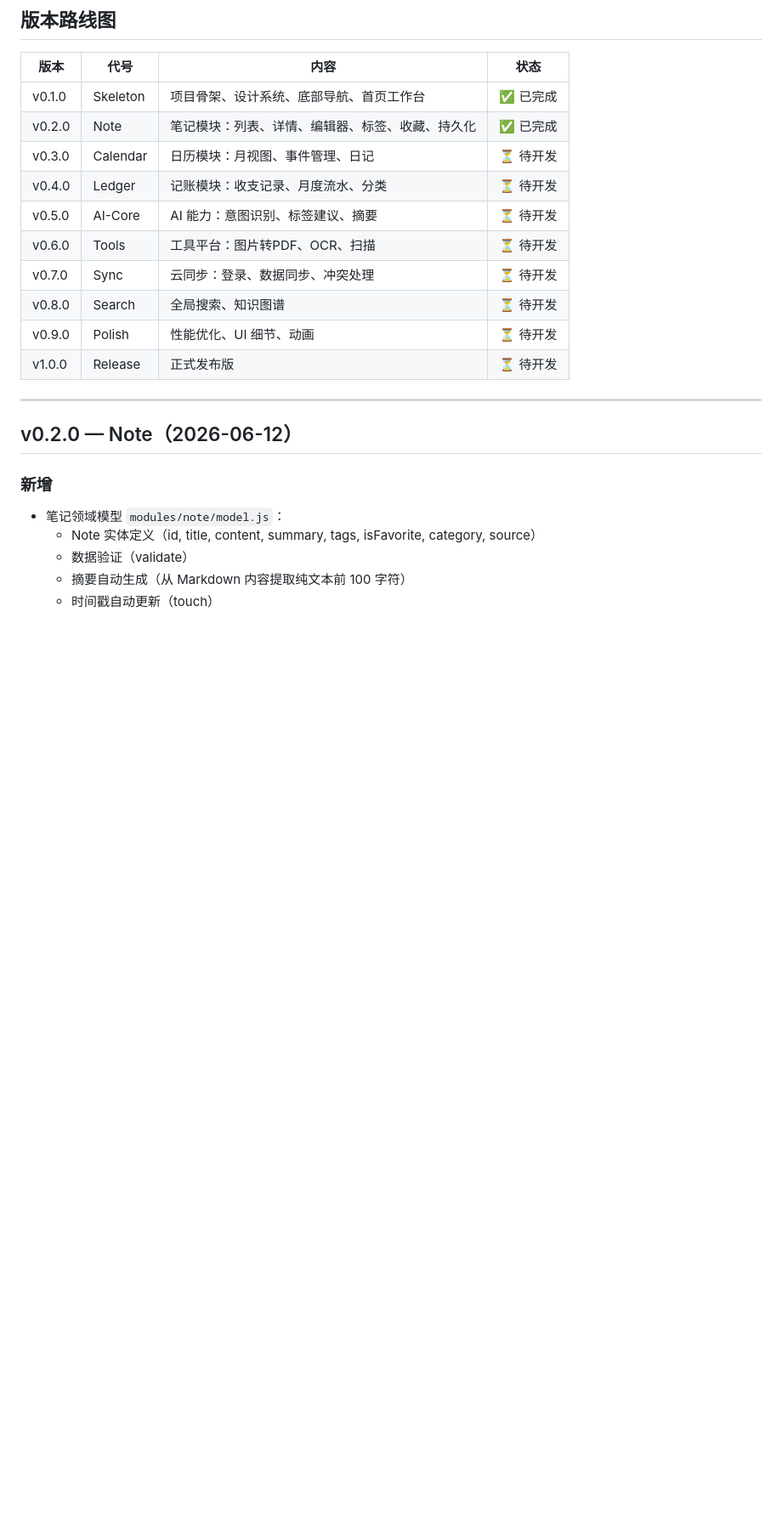
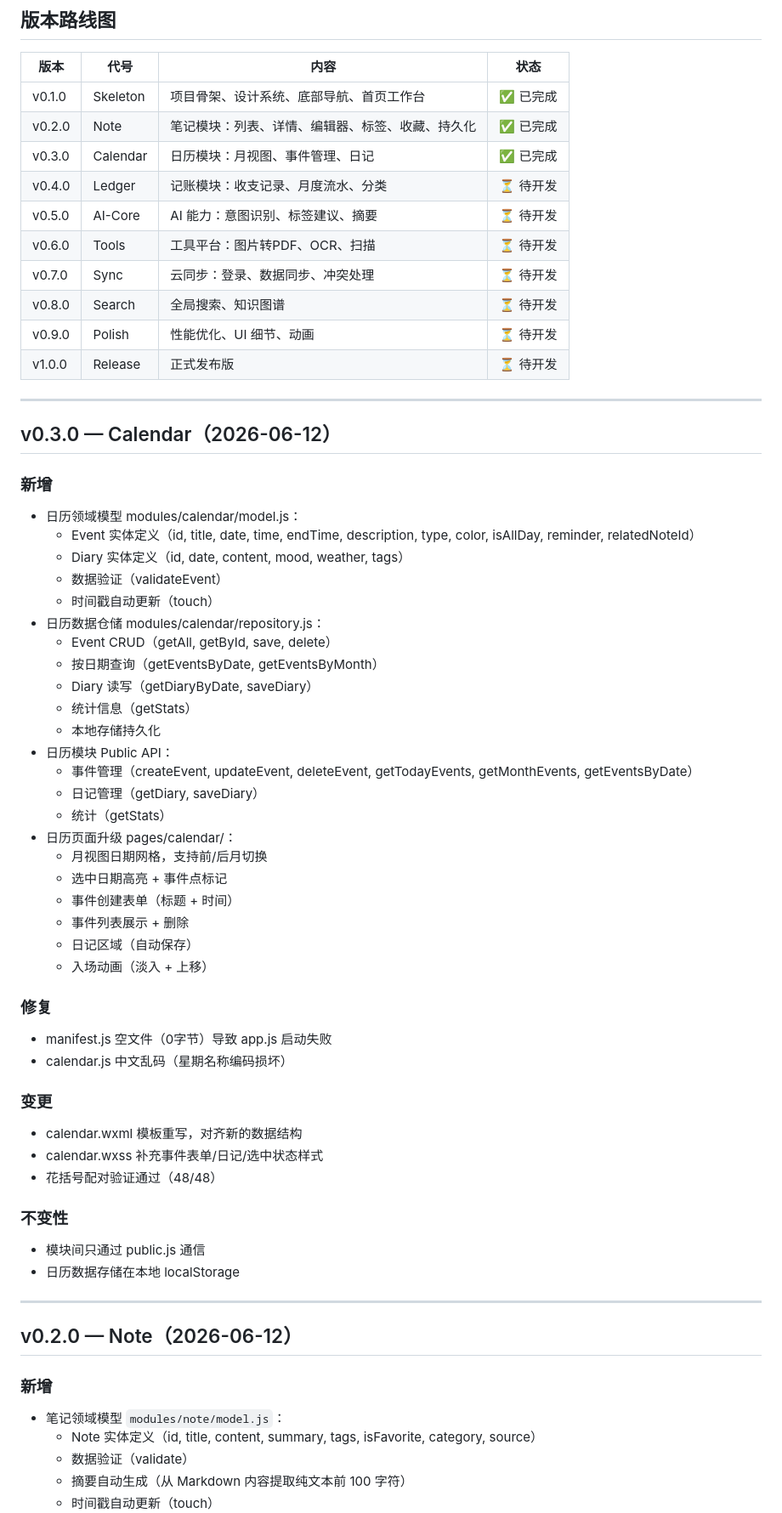
Before and after one commit to MeilunCsl/Cslivem, a Markdown page: CHANGELOG.md, the part around the change. Shown at 85% size. Rendered like a GitHub page; blank space fills up the shorter version.

```diff
--- a/CHANGELOG.md
+++ b/CHANGELOG.md
@@ -8,7 +8,7 @@
 |------|------|------|------|
 | v0.1.0 | Skeleton | 项目骨架、设计系统、底部导航、首页工作台 | ✅ 已完成 |
 | v0.2.0 | Note | 笔记模块：列表、详情、编辑器、标签、收藏、持久化 | ✅ 已完成 |
-| v0.3.0 | Calendar | 日历模块：月视图、事件管理、日记 | ⏳ 待开发 |
+| v0.3.0 | Calendar | 日历模块：月视图、事件管理、日记 | ✅ 已完成 |
 | v0.4.0 | Ledger | 记账模块：收支记录、月度流水、分类 | ⏳ 待开发 |
 | v0.5.0 | AI-Core | AI 能力：意图识别、标签建议、摘要 | ⏳ 待开发 |
 | v0.6.0 | Tools | 工具平台：图片转PDF、OCR、扫描 | ⏳ 待开发 |
@@ -16,6 +16,48 @@
 | v0.8.0 | Search | 全局搜索、知识图谱 | ⏳ 待开发 |
 | v0.9.0 | Polish | 性能优化、UI 细节、动画 | ⏳ 待开发 |
 | v1.0.0 | Release | 正式发布版 | ⏳ 待开发 |
+
+---
+
+
+## v0.3.0 — Calendar（2026-06-12）
+
+### 新增
+- 日历领域模型 modules/calendar/model.js：
+  - Event 实体定义（id, title, date, time, endTime, description, type, color, isAllDay, reminder, relatedNoteId）
+  - Diary 实体定义（id, date, content, mood, weather, tags）
+  - 数据验证（validateEvent）
+  - 时间戳自动更新（touch）
+- 日历数据仓储 modules/calendar/repository.js：
+  - Event CRUD（getAll, getById, save, delete）
+  - 按日期查询（getEventsByDate, getEventsByMonth）
+  - Diary 读写（getDiaryByDate, saveDiary）
+  - 统计信息（getStats）
+  - 本地存储持久化
+- 日历模块 Public API：
+  - 事件管理（createEvent, updateEvent, deleteEvent, getTodayEvents, getMonthEvents, getEventsByDate）
+  - 日记管理（getDiary, saveDiary）
+  - 统计（getStats）
+- 日历页面升级 pages/calendar/：
+  - 月视图日期网格，支持前/后月切换
+  - 选中日期高亮 + 事件点标记
+  - 事件创建表单（标题 + 时间）
+  - 事件列表展示 + 删除
+  - 日记区域（自动保存）
+  - 入场动画（淡入 + 上移）
+
+### 修复
+- manifest.js 空文件（0字节）导致 app.js 启动失败
+- calendar.js 中文乱码（星期名称编码损坏）
+
+### 变更
+- calendar.wxml 模板重写，对齐新的数据结构
+- calendar.wxss 补充事件表单/日记/选中状态样式
+- 花括号配对验证通过（48/48）
+
+### 不变性
+- 模块间只通过 public.js 通信
+- 日历数据存储在本地 localStorage
 
 ---
 
```
Also changed, not shown: VERIFICATION.md (+38 -0 lines).
